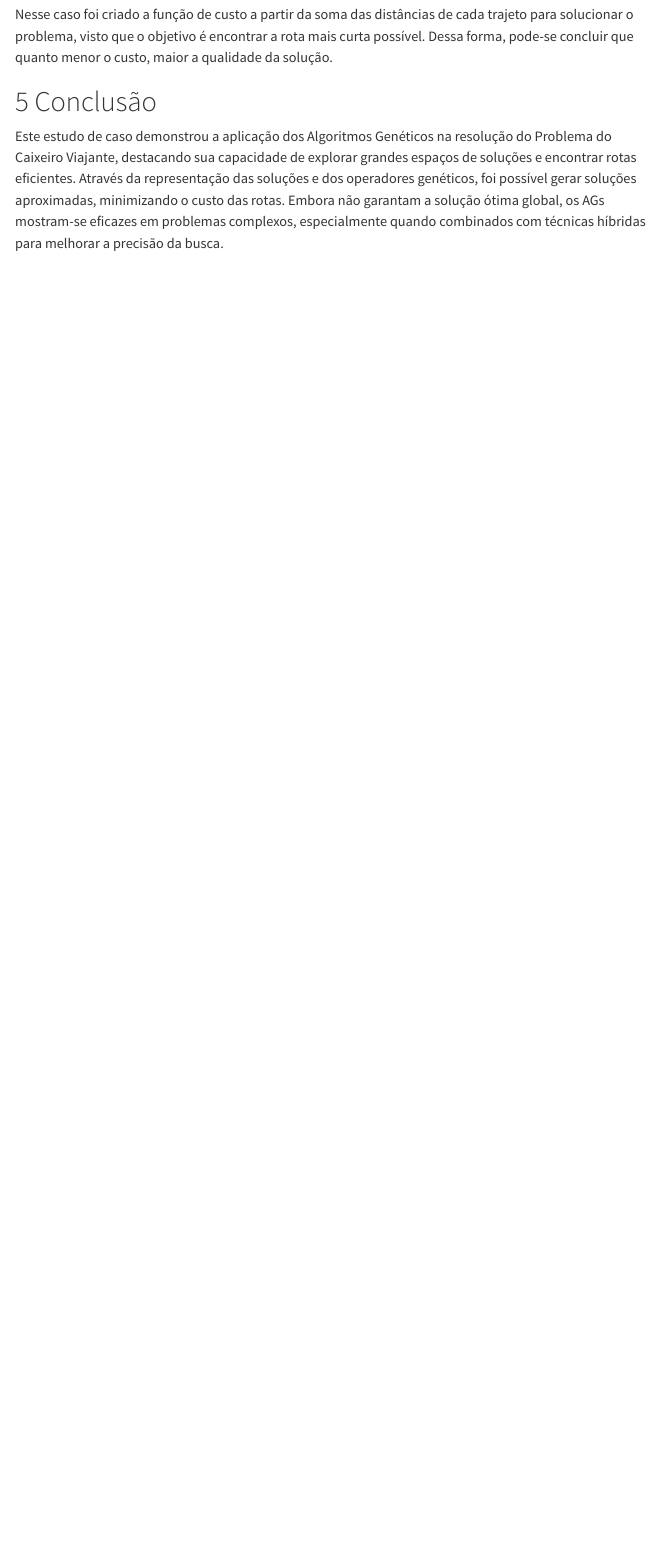
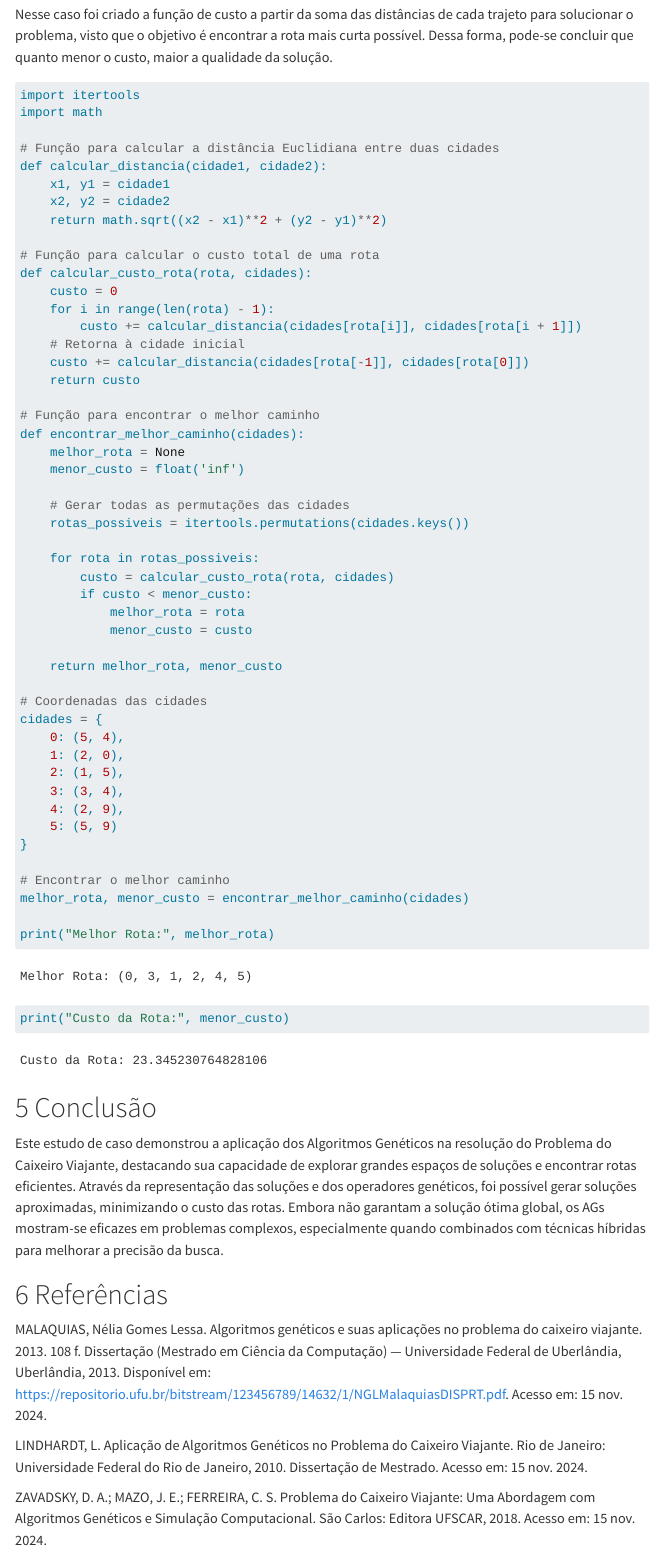
Before and after one commit to DudaGomes3101/Algoritmosgen-ticos, a Quarto document (Algortimosgeneticos.qmd): the page in a window 1100 px wide, from 5060 px down before the commit and from 5040 px down after it, so that both start at the same text. Rendered offline with R 4.5, knitr and Pandoc in place of Quarto, with nearby package versions; menus at the side of the page are left out.

Commit message:
terminado

````diff
--- a/Algortimosgeneticos.qmd
+++ b/Algortimosgeneticos.qmd
@@ -7,6 +7,8 @@ format:
     toc: true
     toc-location: left
     number-sections: true
+jupyter: python3
+editor: visual
 ---
 
 # Introdução
@@ -164,6 +162,69 @@ O ciclo de avaliação, seleção, cruzamento e mutação é repetido por vária
 
 Nesse caso foi criado a função de custo a partir da soma das distâncias de cada trajeto para solucionar o problema, visto que o objetivo é encontrar a rota mais curta possível. Dessa forma, pode-se concluir que quanto menor o custo, maior a qualidade da solução.
 
+```{python}
+
+import itertools
+import math
+
+# Função para calcular a distância Euclidiana entre duas cidades
+def calcular_distancia(cidade1, cidade2):
+    x1, y1 = cidade1
+    x2, y2 = cidade2
+    return math.sqrt((x2 - x1)**2 + (y2 - y1)**2)
+
+# Função para calcular o custo total de uma rota
+def calcular_custo_rota(rota, cidades):
+    custo = 0
+    for i in range(len(rota) - 1):
+        custo += calcular_distancia(cidades[rota[i]], cidades[rota[i + 1]])
+    # Retorna à cidade inicial
+    custo += calcular_distancia(cidades[rota[-1]], cidades[rota[0]])
+    return custo
+
+# Função para encontrar o melhor caminho
+def encontrar_melhor_caminho(cidades):
+    melhor_rota = None
+    menor_custo = float('inf')
+
+    # Gerar todas as permutações das cidades
+    rotas_possiveis = itertools.permutations(cidades.keys())
+
+    for rota in rotas_possiveis:
+        custo = calcular_custo_rota(rota, cidades)
+        if custo < menor_custo:
+            melhor_rota = rota
+            menor_custo = custo
+
+    return melhor_rota, menor_custo
+
+# Coordenadas das cidades
+cidades = {
+    0: (5, 4),
+    1: (2, 0),
+    2: (1, 5),
+    3: (3, 4),
+    4: (2, 9),
+    5: (5, 9)
+}
+
+# Encontrar o melhor caminho
+melhor_rota, menor_custo = encontrar_melhor_caminho(cidades)
+
+print("Melhor Rota:", melhor_rota)
+print("Custo da Rota:", menor_custo)
+
+
+```
+
 # Conclusão
 
 Este estudo de caso demonstrou a aplicação dos Algoritmos Genéticos na resolução do Problema do Caixeiro Viajante, destacando sua capacidade de explorar grandes espaços de soluções e encontrar rotas eficientes. Através da representação das soluções e dos operadores genéticos, foi possível gerar soluções aproximadas, minimizando o custo das rotas. Embora não garantam a solução ótima global, os AGs mostram-se eficazes em problemas complexos, especialmente quando combinados com técnicas híbridas para melhorar a precisão da busca.
+
+# Referências
+
+MALAQUIAS, Nélia Gomes Lessa. Algoritmos genéticos e suas aplicações no problema do caixeiro viajante. 2013. 108 f. Dissertação (Mestrado em Ciência da Computação) — Universidade Federal de Uberlândia, Uberlândia, 2013. Disponível em: <https://repositorio.ufu.br/bitstream/123456789/14632/1/NGLMalaquiasDISPRT.pdf>. Acesso em: 15 nov. 2024.
+
+LINDHARDT, L. Aplicação de Algoritmos Genéticos no Problema do Caixeiro Viajante. Rio de Janeiro: Universidade Federal do Rio de Janeiro, 2010. Dissertação de Mestrado. Acesso em: 15 nov. 2024.
+
+ZAVADSKY, D. A.; MAZO, J. E.; FERREIRA, C. S. Problema do Caixeiro Viajante: Uma Abordagem com Algoritmos Genéticos e Simulação Computacional. São Carlos: Editora UFSCAR, 2018. Acesso em: 15 nov. 2024.
````
Also changed, not shown: Algortimosgeneticos.html, Algortimosgeneticos_files/figure-html/cell-3-output-1.png, Algortimosgeneticos.qmd (38 more changed lines).
